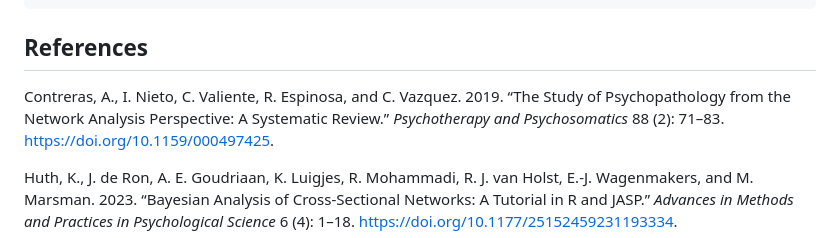
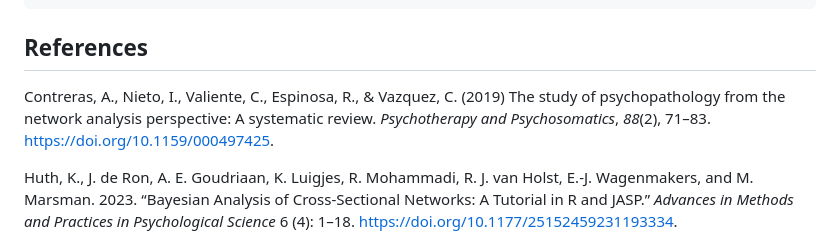
Before and after one commit to MaartenMarsman/bgms, a Markdown page: README.md, the part around the change. Drawn GitHub-style.

```diff
--- a/README.md
+++ b/README.md
@@ -42,9 +42,9 @@ remotes::install_github("MaartenMarsman/bgms")
 
 <div id="ref-ContrerasEtAl_2019" class="csl-entry">
 
-Contreras, A., I. Nieto, C. Valiente, R. Espinosa, and C. Vazquez. 2019.
-“The Study of Psychopathology from the Network Analysis Perspective: A
-Systematic Review.” *Psychotherapy and Psychosomatics* 88 (2): 71–83.
+Contreras, A., Nieto, I., Valiente,  C., Espinosa, R., & Vazquez, C. (2019)
+The study of psychopathology from the network analysis perspective: A
+systematic review. *Psychotherapy and Psychosomatics*, *88*(2), 71–83.
 <https://doi.org/10.1159/000497425>.
 
 </div>
```
